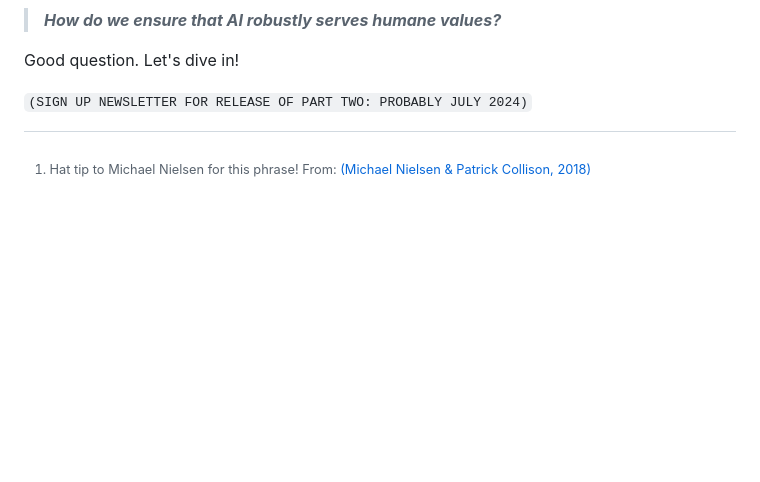
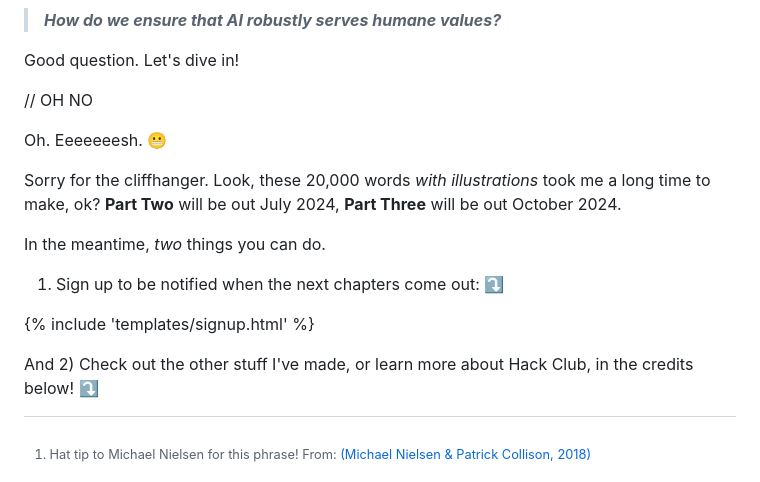
Before and after one commit to hackclub/ai-safety-dance, a Markdown page: p1/p1.md, the part around the change. Drawn GitHub-style; blank space fills up the shorter version.

Commit message:
newsletter signup

```diff
--- a/p1/p1.md
+++ b/p1/p1.md
@@ -1285,4 +1285,16 @@ So before we see the proposed solutions to AI Safety, let's first try to break d
 
 Good question. Let's dive in!
 
-`(SIGN UP NEWSLETTER FOR RELEASE OF PART TWO: PROBABLY JULY 2024)`
+// OH NO
+
+Oh. Eeeeeeesh. 😬
+
+Sorry for the cliffhanger. Look, these 20,000 words *with illustrations* took me a long time to make, ok? **Part Two** will be out July 2024, **Part Three** will be out October 2024.
+
+In the meantime, *two* things you can do.
+
+1) Sign up to be notified when the next chapters come out: ⤵
+
+{% include 'templates/signup.html' %}
+
+And 2) Check out the other stuff I've made, or learn more about Hack Club, in the credits below! <span style='display: inline-block; transform: scale(6) translate(6px,3px);'>⤵</span>
```
Also changed, not shown: signup/email_guy.png (added), 6 other files.
